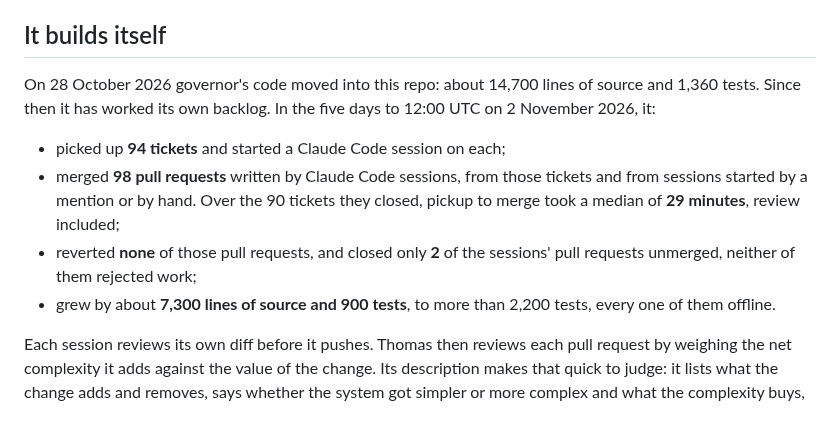
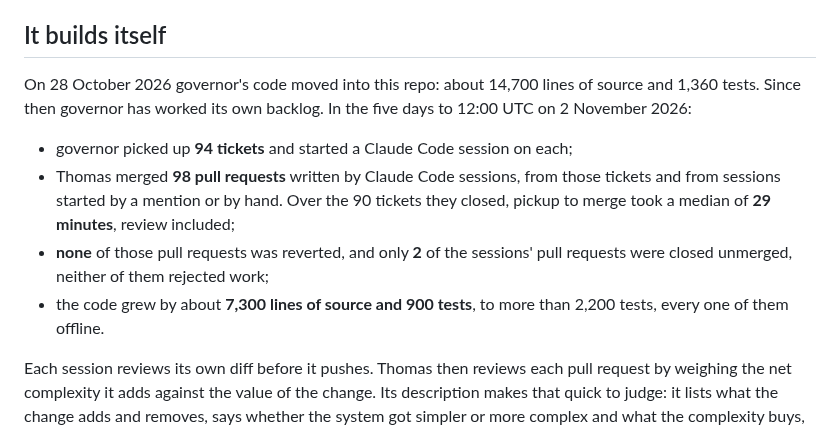
Before and after one commit to t-d-d/gh-governor, a Markdown page: README.md, the part around the change. GitHub-like rendering.

Commit message:
Say Thomas merged the pull requests, not governor
Co-Authored-By: Claude Opus 5.5 <noreply@anthropic.com>
Claude-Session: https://claude.ai/code/session_0123Nq9iNtNA9akpEcGvagCd

```diff
--- a/README.md
+++ b/README.md
@@ -22,12 +22,12 @@ Thomas designed governor and the rules its agents work under, shapes and approve
 
 ## It builds itself
 
-On 28 October 2026 governor's code moved into this repo: about 14,700 lines of source and 1,360 tests. Since then it has worked its own backlog. In the five days to 12:00 UTC on 2 November 2026, it:
+On 28 October 2026 governor's code moved into this repo: about 14,700 lines of source and 1,360 tests. Since then governor has worked its own backlog. In the five days to 12:00 UTC on 2 November 2026:
 
-- picked up **94 tickets** and started a Claude Code session on each;
-- merged **98 pull requests** written by Claude Code sessions, from those tickets and from sessions started by a mention or by hand. Over the 90 tickets they closed, pickup to merge took a median of **29 minutes**, review included;
-- reverted **none** of those pull requests, and closed only **2** of the sessions' pull requests unmerged, neither of them rejected work;
-- grew by about **7,300 lines of source and 900 tests**, to more than 2,200 tests, every one of them offline.
+- governor picked up **94 tickets** and started a Claude Code session on each;
+- Thomas merged **98 pull requests** written by Claude Code sessions, from those tickets and from sessions started by a mention or by hand. Over the 90 tickets they closed, pickup to merge took a median of **29 minutes**, review included;
+- **none** of those pull requests was reverted, and only **2** of the sessions' pull requests were closed unmerged, neither of them rejected work;
+- the code grew by about **7,300 lines of source and 900 tests**, to more than 2,200 tests, every one of them offline.
 
 Each session reviews its own diff before it pushes. Thomas then reviews each pull request by weighing the net complexity it adds against the value of the change. Its description makes that quick to judge: it lists what the change adds and removes, says whether the system got simpler or more complex and what the complexity buys, and maps every acceptance criterion to the test or check that answers it. Thomas often merges in batches, so these times include waiting for review. This repo leaves governor's own PR review off, so every merge is a person's. [How this repo is built](docs/building-with-agents.md) has the full numbers, and the switches this repo turns on.
 
```
